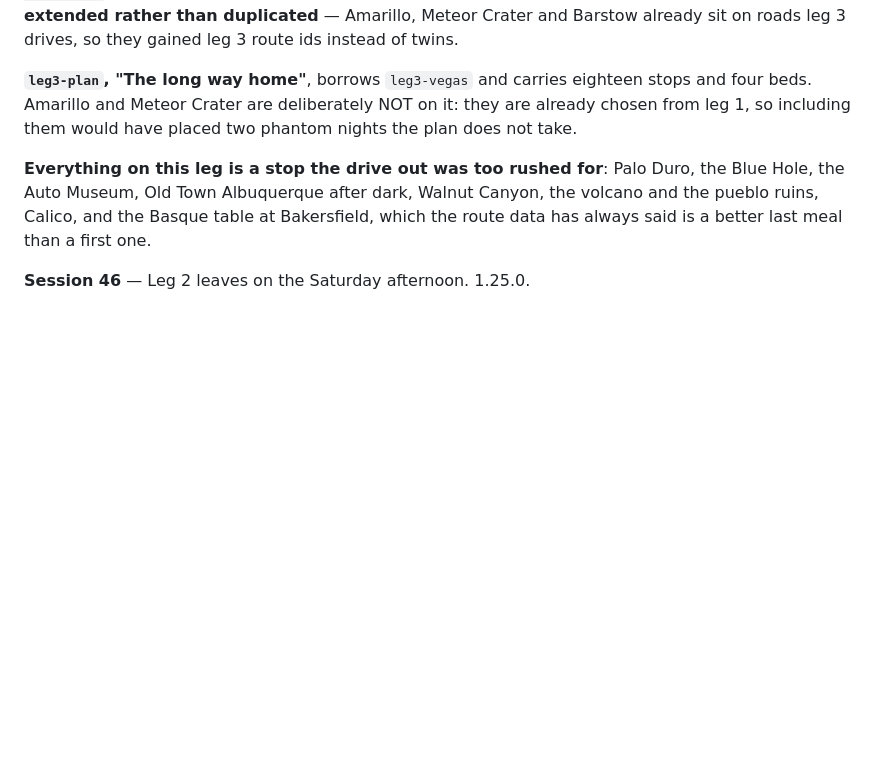
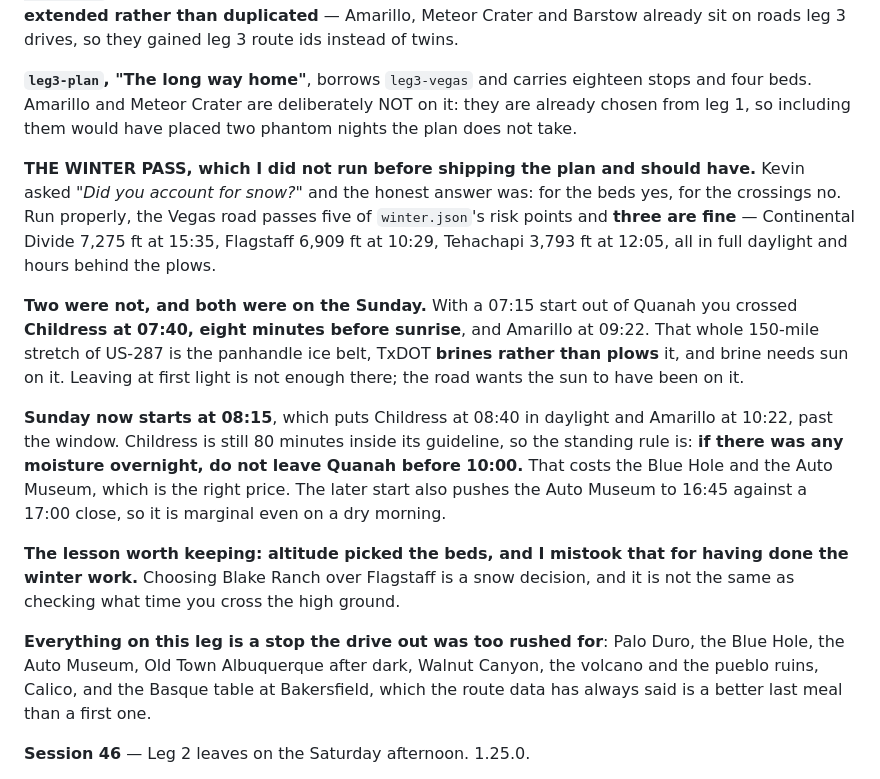
Before and after one commit to scenicprints/milepost, a Markdown page: PLAN.md, the part around the change. GitHub-like rendering; blank space fills up the shorter version.

Commit message:
The leg 3 winter pass I should have run first
Five of winter.json's risk points sit on the Vegas road. Three are fine:
Continental Divide at 15:35, Flagstaff at 10:29, Tehachapi at 12:05, all
in daylight and hours behind the plows.

Two were not, both on the Sunday. A 07:15 start out of Quanah crossed
Childress at 07:40, eight minutes before sunrise, and Amarillo at 09:22.
That stretch of US-287 is the panhandle ice belt and TxDOT brines rather
than plows, so it needs sun on it rather than merely first light.

Sunday now starts at 08:15. Childress lands at 08:40 in daylight and
Amarillo at 10:22, past its window.

Choosing Blake Ranch over Flagstaff was a snow decision and I mistook it
for having done the winter work. It is not the same as checking what time
you cross the high ground.

Co-Authored-By: Claude Opus 5 <noreply@anthropic.com>

```diff
--- a/PLAN.md
+++ b/PLAN.md
@@ -389,6 +389,30 @@ roads leg 3 drives, so they gained leg 3 route ids instead of twins.
 stops and four beds. Amarillo and Meteor Crater are deliberately NOT on it: they
 are already chosen from leg 1, so including them would have placed two phantom
 nights the plan does not take.
+
+**THE WINTER PASS, which I did not run before shipping the plan and should
+have.** Kevin asked *"Did you account for snow?"* and the honest answer was: for
+the beds yes, for the crossings no. Run properly, the Vegas road passes five of
+`winter.json`'s risk points and **three are fine** — Continental Divide 7,275 ft
+at 15:35, Flagstaff 6,909 ft at 10:29, Tehachapi 3,793 ft at 12:05, all in full
+daylight and hours behind the plows.
+
+**Two were not, and both were on the Sunday.** With a 07:15 start out of Quanah
+you crossed **Childress at 07:40, eight minutes before sunrise**, and Amarillo at
+09:22. That whole 150-mile stretch of US-287 is the panhandle ice belt, TxDOT
+**brines rather than plows** it, and brine needs sun on it. Leaving at first light
+is not enough there; the road wants the sun to have been on it.
+
+**Sunday now starts at 08:15**, which puts Childress at 08:40 in daylight and
+Amarillo at 10:22, past the window. Childress is still 80 minutes inside its
+guideline, so the standing rule is: **if there was any moisture overnight, do not
+leave Quanah before 10:00.** That costs the Blue Hole and the Auto Museum, which
+is the right price. The later start also pushes the Auto Museum to 16:45 against a
+17:00 close, so it is marginal even on a dry morning.
+
+**The lesson worth keeping: altitude picked the beds, and I mistook that for
+having done the winter work.** Choosing Blake Ranch over Flagstaff is a snow
+decision, and it is not the same as checking what time you cross the high ground.
 
 **Everything on this leg is a stop the drive out was too rushed for**: Palo Duro,
 the Blue Hole, the Auto Museum, Old Town Albuquerque after dark, Walnut Canyon,
```
